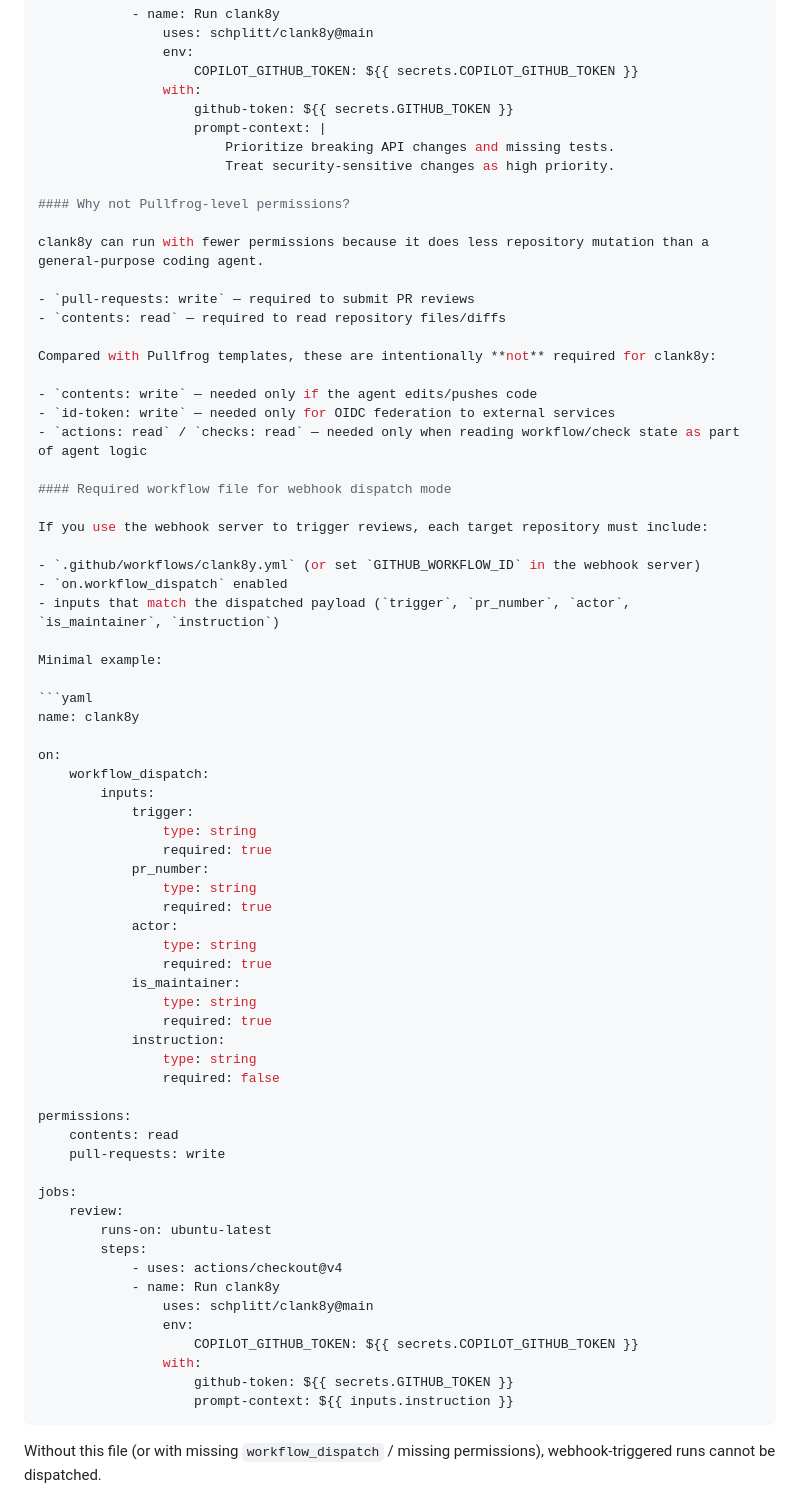
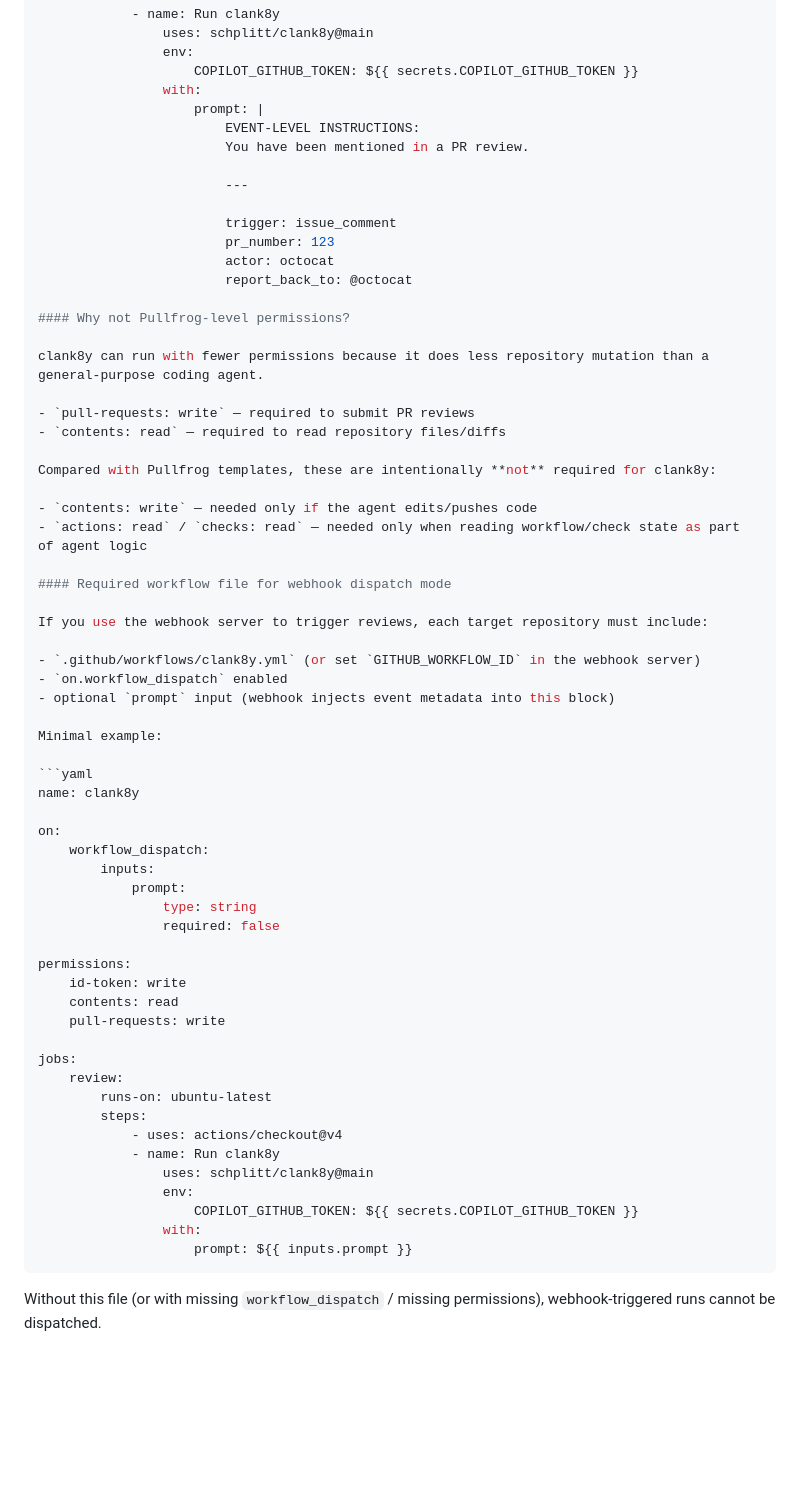
Before and after one commit to clank8y/clank8y, a Markdown page: README.md, the part around one of its changes. Drawn GitHub-style; blank space fills up the shorter version.

Commit message:
feat: update README and AGENTS.md to clarify prompt handling and authentication tokens

````diff
--- a/README.md
+++ b/README.md
@@ -121,10 +123,16 @@ jobs:
                 env:
                     COPILOT_GITHUB_TOKEN: ${{ secrets.COPILOT_GITHUB_TOKEN }}
                 with:
-                    github-token: ${{ secrets.GITHUB_TOKEN }}
-                    prompt-context: |
-                        Prioritize breaking API changes and missing tests.
-                        Treat security-sensitive changes as high priority.
+                    prompt: |
+                        EVENT-LEVEL INSTRUCTIONS:
+                        You have been mentioned in a PR review.
+
+                        ---
+
+                        trigger: issue_comment
+                        pr_number: 123
+                        actor: octocat
+                        report_back_to: @octocat
 
 #### Why not Pullfrog-level permissions?
 
@@ -136,7 +144,6 @@ clank8y can run with fewer permissions because it does less repository mutation
 Compared with Pullfrog templates, these are intentionally **not** required for clank8y:
 
 - `contents: write` — needed only if the agent edits/pushes code
-- `id-token: write` — needed only for OIDC federation to external services
 - `actions: read` / `checks: read` — needed only when reading workflow/check state as part of agent logic
 
 #### Required workflow file for webhook dispatch mode
@@ -145,7 +152,7 @@ If you use the webhook server to trigger reviews, each target repository must in
 
 - `.github/workflows/clank8y.yml` (or set `GITHUB_WORKFLOW_ID` in the webhook server)
 - `on.workflow_dispatch` enabled
-- inputs that match the dispatched payload (`trigger`, `pr_number`, `actor`, `is_maintainer`, `instruction`)
+- optional `prompt` input (webhook injects event metadata into this block)
 
 Minimal example:
 
@@ -155,23 +162,12 @@ name: clank8y
 on:
     workflow_dispatch:
         inputs:
-            trigger:
-                type: string
-                required: true
-            pr_number:
-                type: string
-                required: true
-            actor:
-                type: string
-                required: true
-            is_maintainer:
-                type: string
-                required: true
-            instruction:
+            prompt:
                 type: string
                 required: false
 
 permissions:
+    id-token: write
     contents: read
     pull-requests: write
 
@@ -185,8 +181,7 @@ jobs:
                 env:
                     COPILOT_GITHUB_TOKEN: ${{ secrets.COPILOT_GITHUB_TOKEN }}
                 with:
-                    github-token: ${{ secrets.GITHUB_TOKEN }}
-                    prompt-context: ${{ inputs.instruction }}
+                    prompt: ${{ inputs.prompt }}
 ```
 
 Without this file (or with missing `workflow_dispatch` / missing permissions), webhook-triggered runs cannot be dispatched.
````
Also changed, not shown: other parts of README.md (+16 -14 lines), AGENTS.md (+7 -5 lines).
